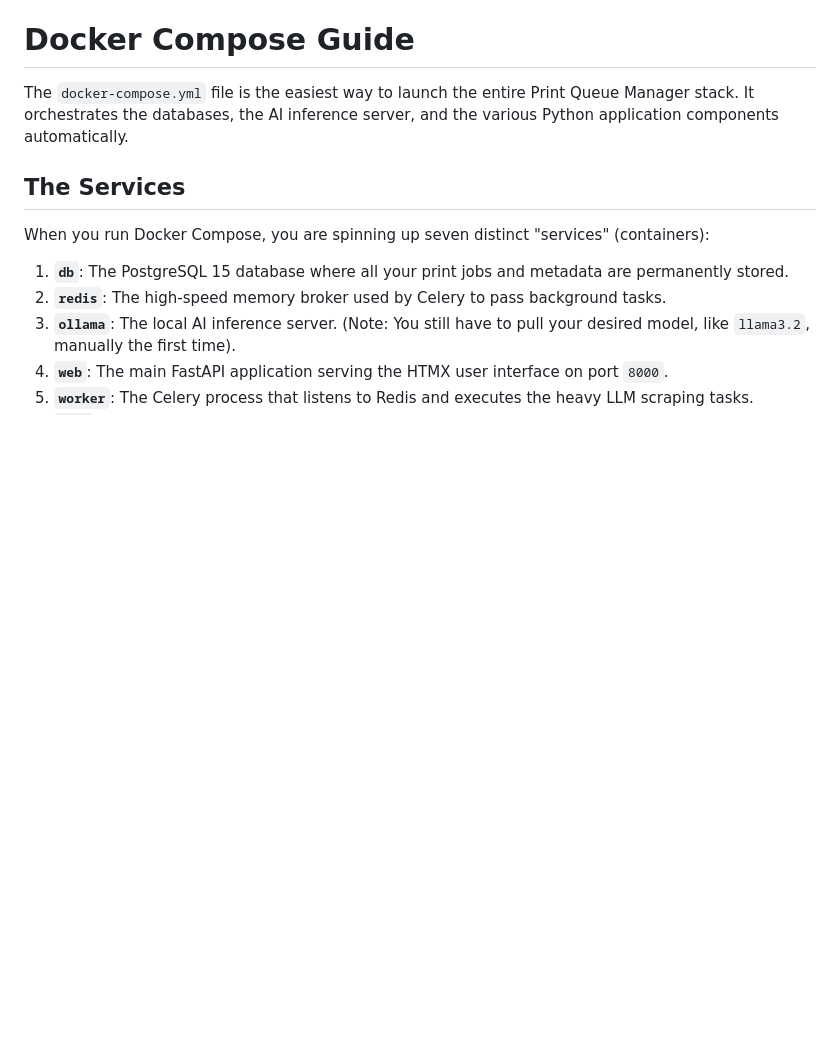
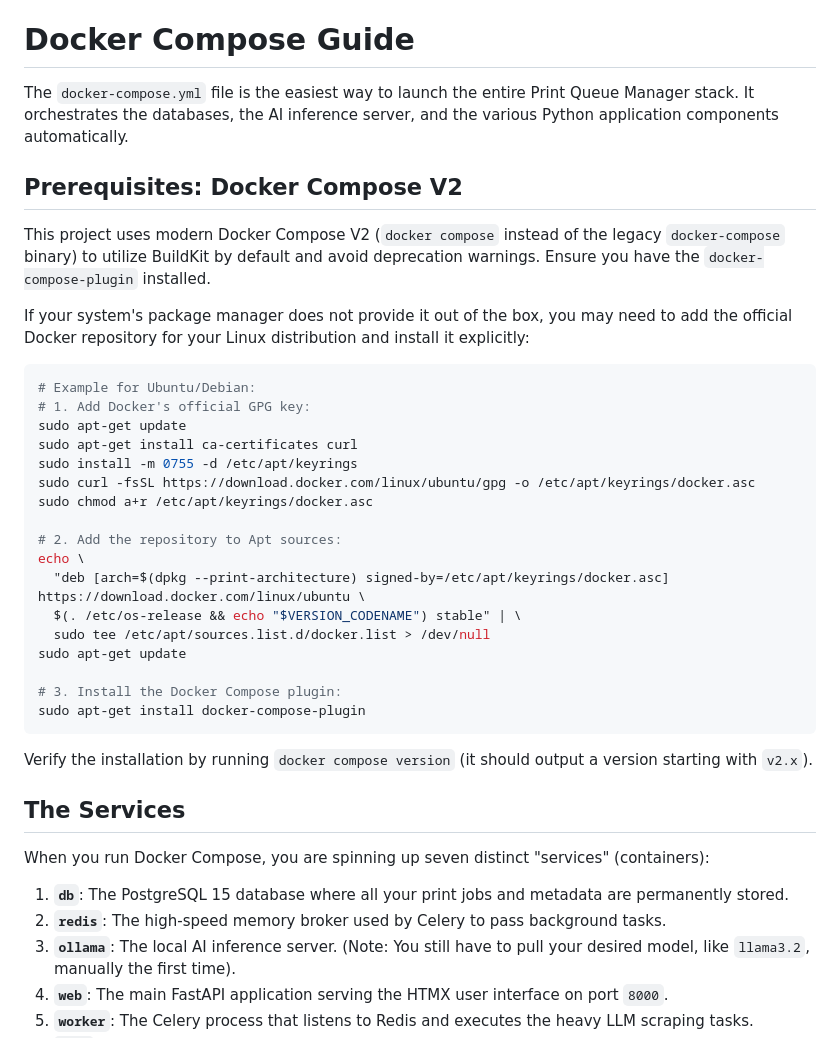
Before and after one commit to Ciemaar/PrintQueueManager, a Markdown page: docs/DOCKER_GUIDE.md, the part around the change. GitHub-like rendering; blank space fills up the shorter version.

Commit message:
docs: Update docker-compose commands to docker compose to fix BuildKit warnings
Replaces deprecated `docker-compose` commands with `docker compose` (V2) across all documentation and instructions. This leverages BuildKit by default and fixes legacy builder deprecation warnings as requested in issue #6.
Also includes a section in `docs/DOCKER_GUIDE.md` detailing how to install the `docker-compose-plugin` (V2) properly, including adding the official Docker repository for Debian/Ubuntu distributions.

Co-authored-by: Ciemaar <1388496+Ciemaar@users.noreply.github.com>

````diff
--- a/docs/DOCKER_GUIDE.md
+++ b/docs/DOCKER_GUIDE.md
@@ -1,6 +1,34 @@
 # Docker Compose Guide
 
 The `docker-compose.yml` file is the easiest way to launch the entire Print Queue Manager stack. It orchestrates the databases, the AI inference server, and the various Python application components automatically.
+
+## Prerequisites: Docker Compose V2
+
+This project uses modern Docker Compose V2 (`docker compose` instead of the legacy `docker-compose` binary) to utilize BuildKit by default and avoid deprecation warnings. Ensure you have the `docker-compose-plugin` installed.
+
+If your system's package manager does not provide it out of the box, you may need to add the official Docker repository for your Linux distribution and install it explicitly:
+
+```bash
+# Example for Ubuntu/Debian:
+# 1. Add Docker's official GPG key:
+sudo apt-get update
+sudo apt-get install ca-certificates curl
+sudo install -m 0755 -d /etc/apt/keyrings
+sudo curl -fsSL https://download.docker.com/linux/ubuntu/gpg -o /etc/apt/keyrings/docker.asc
+sudo chmod a+r /etc/apt/keyrings/docker.asc
+
+# 2. Add the repository to Apt sources:
+echo \
+  "deb [arch=$(dpkg --print-architecture) signed-by=/etc/apt/keyrings/docker.asc] https://download.docker.com/linux/ubuntu \
+  $(. /etc/os-release && echo "$VERSION_CODENAME") stable" | \
+  sudo tee /etc/apt/sources.list.d/docker.list > /dev/null
+sudo apt-get update
+
+# 3. Install the Docker Compose plugin:
+sudo apt-get install docker-compose-plugin
+```
+
+Verify the installation by running `docker compose version` (it should output a version starting with `v2.x`).
 
 ## The Services
 
````
